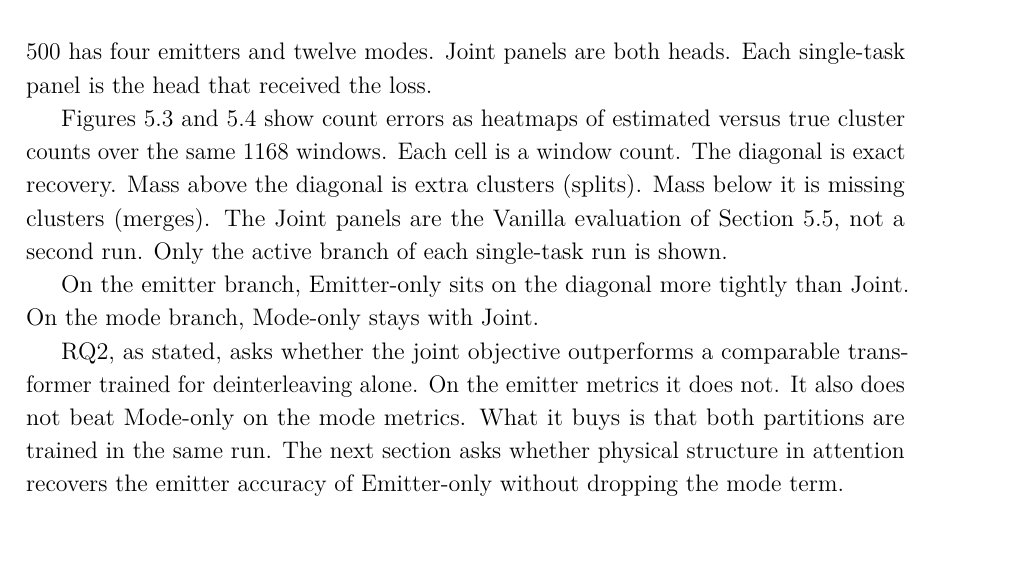
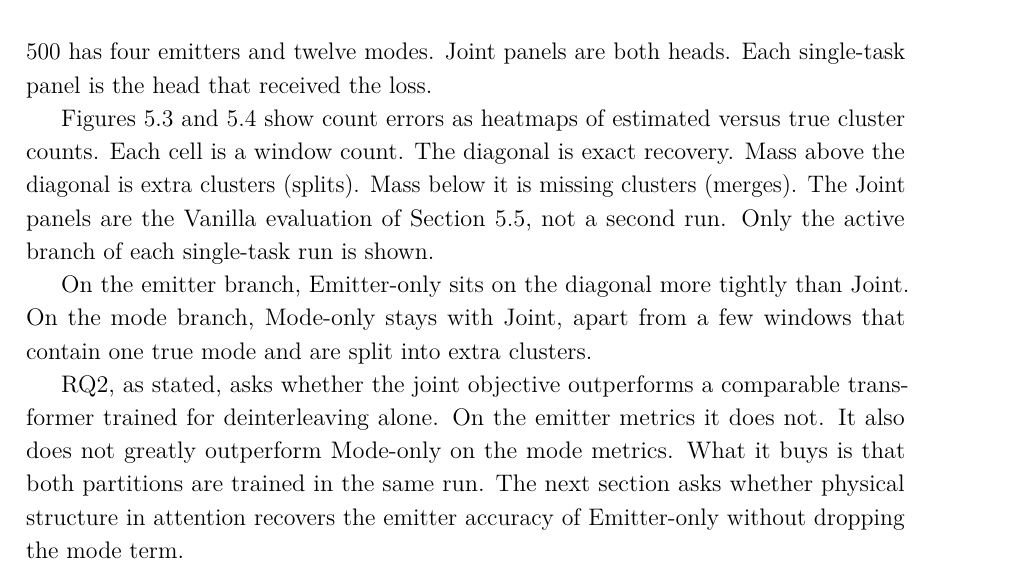
Before and after one commit to macktron/masters-thesis, a LaTeX thesis (main.tex, which reads sections/05_experiments/06_joint_objective.tex): part of page 57 of 83, cut so that both start at the same text. Compiled offline with pdfLaTeX.

Commit message:
autosave: 2026-08-31T13:40:19Z

```diff
--- a/sections/05_experiments/06_joint_objective.tex
+++ b/sections/05_experiments/06_joint_objective.tex
@@ -51,7 +51,7 @@ Each single-task panel is the head that received the loss.
   \label{fig:exp:emb_ablation}
 \end{figure}
 
-\Cref{fig:exp:kcorr_ablation_em,fig:exp:kcorr_ablation_md} show count errors as heatmaps of estimated versus true cluster counts over the same $1168$ windows.
+\Cref{fig:exp:kcorr_ablation_em,fig:exp:kcorr_ablation_md} show count errors as heatmaps of estimated versus true cluster counts.
 Each cell is a window count.
 The diagonal is exact recovery.
 Mass above the diagonal is extra clusters (splits).
@@ -60,7 +60,7 @@ The Joint panels are the Vanilla evaluation of \cref{sec:exp:results:vanilla}, n
 Only the active branch of each single-task run is shown.
 
 On the emitter branch, Emitter-only sits on the diagonal more tightly than Joint.
-On the mode branch, Mode-only stays with Joint.
+On the mode branch, Mode-only stays with Joint, apart from a few windows that contain one true mode and are split into extra clusters.
 
 \begin{figure}[tbp]
   \centering
@@ -78,6 +78,6 @@ On the mode branch, Mode-only stays with Joint.
 
 RQ2, as stated, asks whether the joint objective outperforms a comparable transformer trained for deinterleaving alone.
 On the emitter metrics it does not.
-It also does not beat Mode-only on the mode metrics.
+It also does not greatly outperform Mode-only on the mode metrics.
 What it buys is that both partitions are trained in the same run.
 The next section asks whether physical structure in attention recovers the emitter accuracy of Emitter-only without dropping the mode term.
```
Also changed, not shown: main.pdf.
